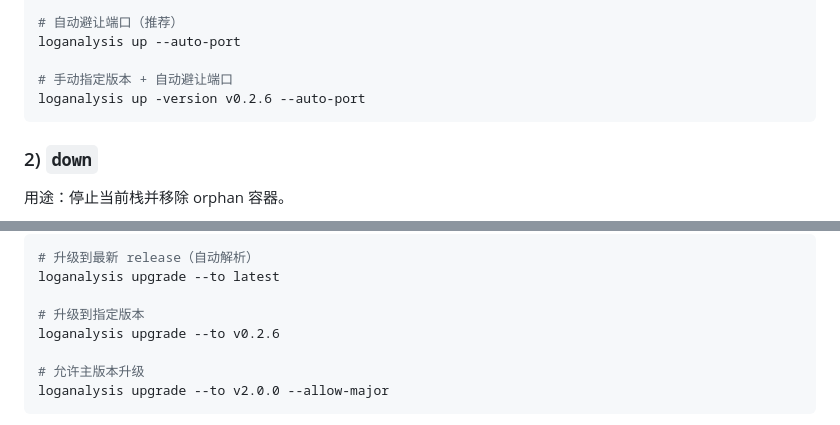
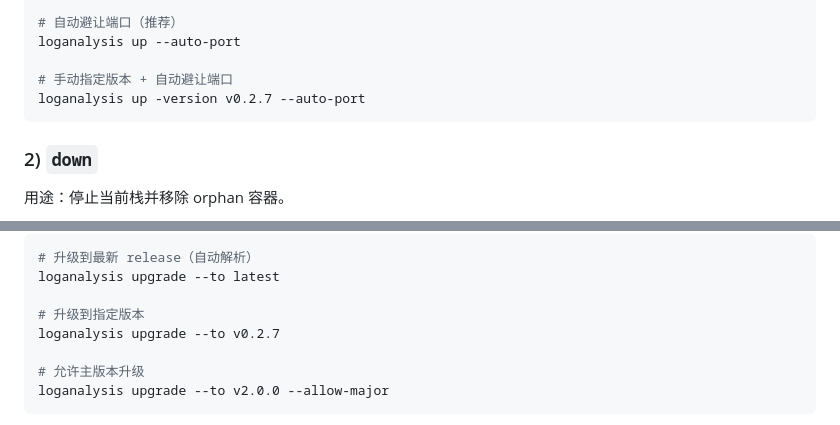
Before and after one commit to 3362345814/loganalysis-monorepo, a Markdown page: README.md, 2 parts joined by grey strips. Drawn GitHub-style.

````diff
--- a/README.md
+++ b/README.md
@@ -190,7 +190,7 @@ loganalysis up
 loganalysis up --auto-port
 
 # 手动指定版本 + 自动避让端口
-loganalysis up -version v0.2.6 --auto-port
+loganalysis up -version v0.2.7 --auto-port
 ```
 
 ### 2) `down`
@@ -310,7 +310,7 @@ loganalysis config set ports.frontend 13000
 loganalysis upgrade --to latest
 
 # 升级到指定版本
-loganalysis upgrade --to v0.2.6
+loganalysis upgrade --to v0.2.7
 
 # 允许主版本升级
 loganalysis upgrade --to v2.0.0 --allow-major
````
Also changed, not shown: other parts of README.md (+9 -9 lines).
